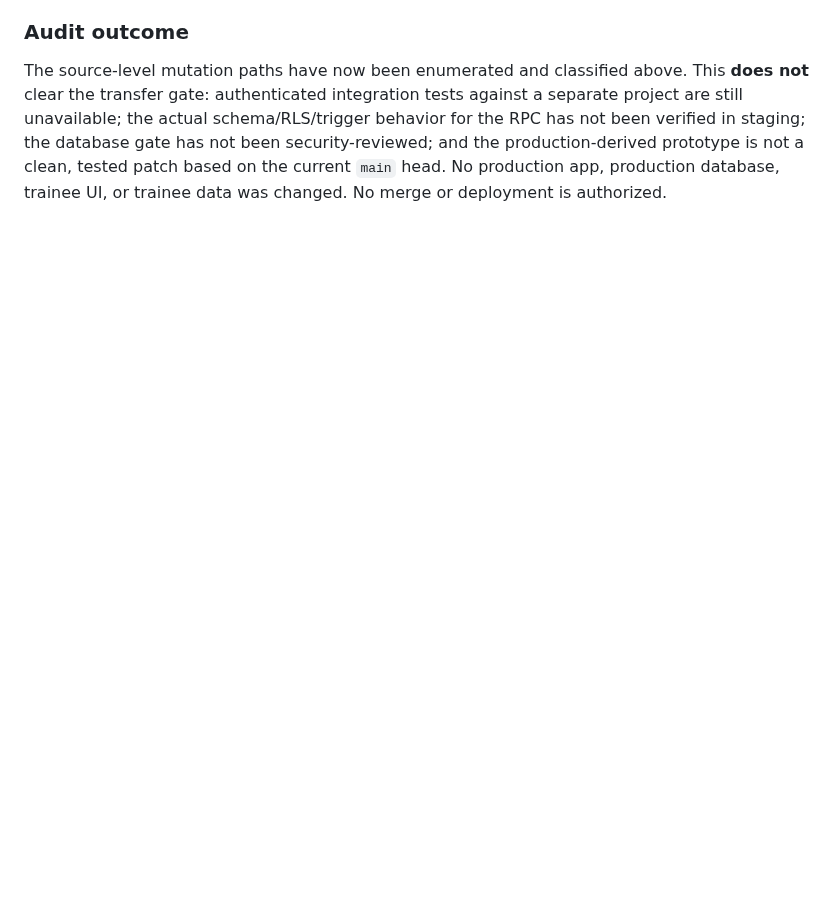
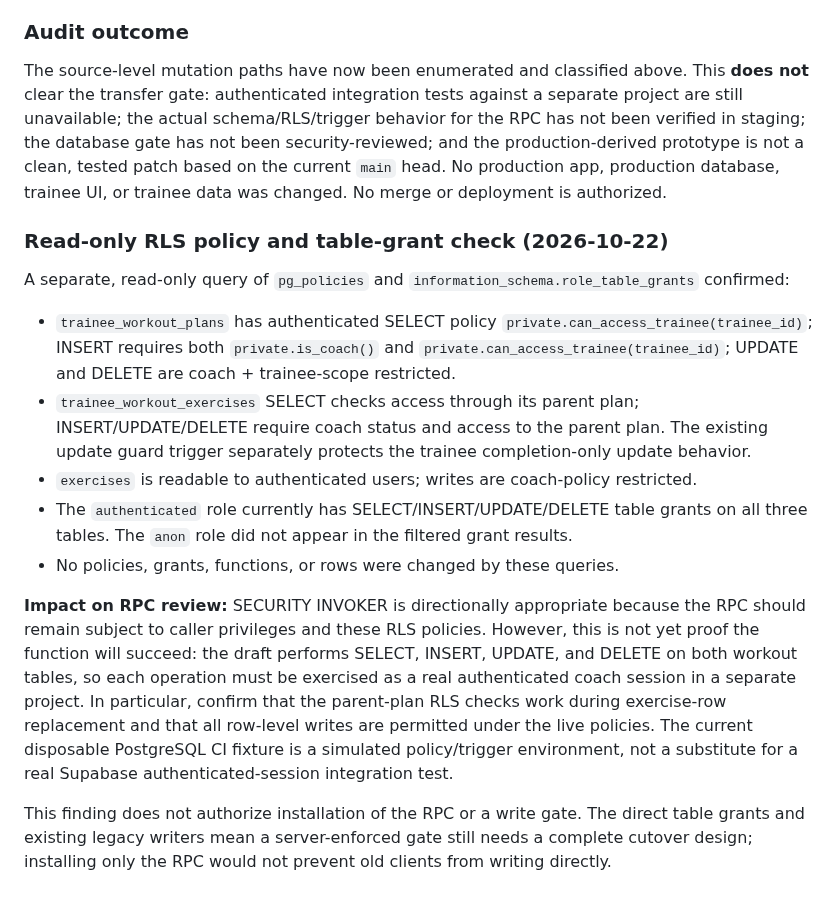
Before and after one commit to mojtabahassanpour6856-eng/fitness-seh-galeh, a Markdown page: docs/WORKOUT_SAVE_SINGLE_WRITER_AUDIT.md, the part around the change. Rendered like a GitHub page; blank space fills up the shorter version.

Commit message:
Document read-only workout RLS and grants review

```diff
--- a/docs/WORKOUT_SAVE_SINGLE_WRITER_AUDIT.md
+++ b/docs/WORKOUT_SAVE_SINGLE_WRITER_AUDIT.md
@@ -94,3 +94,18 @@ This check confirms only column/type/trigger presence. It does **not** validate
 ### Audit outcome
 
 The source-level mutation paths have now been enumerated and classified above. This **does not** clear the transfer gate: authenticated integration tests against a separate project are still unavailable; the actual schema/RLS/trigger behavior for the RPC has not been verified in staging; the database gate has not been security-reviewed; and the production-derived prototype is not a clean, tested patch based on the current `main` head. No production app, production database, trainee UI, or trainee data was changed. No merge or deployment is authorized.
+
+
+### Read-only RLS policy and table-grant check (2026-10-22)
+
+A separate, read-only query of `pg_policies` and `information_schema.role_table_grants` confirmed:
+
+- `trainee_workout_plans` has authenticated SELECT policy `private.can_access_trainee(trainee_id)`; INSERT requires both `private.is_coach()` and `private.can_access_trainee(trainee_id)`; UPDATE and DELETE are coach + trainee-scope restricted.
+- `trainee_workout_exercises` SELECT checks access through its parent plan; INSERT/UPDATE/DELETE require coach status and access to the parent plan. The existing update guard trigger separately protects the trainee completion-only update behavior.
+- `exercises` is readable to authenticated users; writes are coach-policy restricted.
+- The `authenticated` role currently has SELECT/INSERT/UPDATE/DELETE table grants on all three tables. The `anon` role did not appear in the filtered grant results.
+- No policies, grants, functions, or rows were changed by these queries.
+
+**Impact on RPC review:** SECURITY INVOKER is directionally appropriate because the RPC should remain subject to caller privileges and these RLS policies. However, this is not yet proof the function will succeed: the draft performs SELECT, INSERT, UPDATE, and DELETE on both workout tables, so each operation must be exercised as a real authenticated coach session in a separate project. In particular, confirm that the parent-plan RLS checks work during exercise-row replacement and that all row-level writes are permitted under the live policies. The current disposable PostgreSQL CI fixture is a simulated policy/trigger environment, not a substitute for a real Supabase authenticated-session integration test.
+
+This finding does not authorize installation of the RPC or a write gate. The direct table grants and existing legacy writers mean a server-enforced gate still needs a complete cutover design; installing only the RPC would not prevent old clients from writing directly.
```
